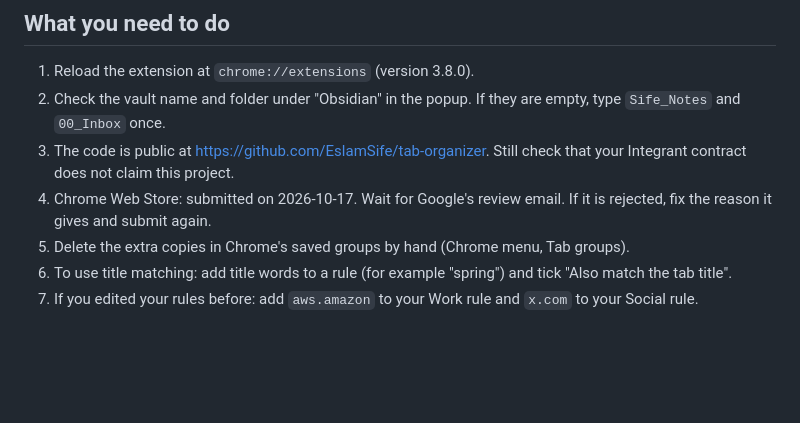
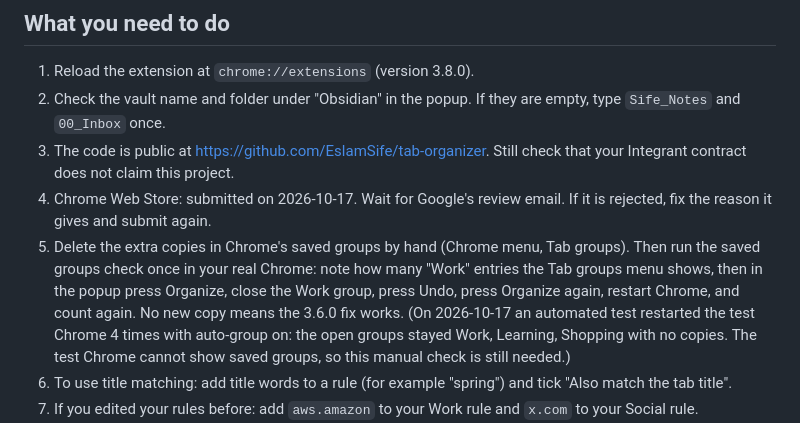
Before and after one commit to EslamSife/pigeontab, a Markdown page: progress.md, the part around the change. Drawn GitHub-style; blank space fills up the shorter version.

Commit message:
Record the restart test and the manual saved groups check

```diff
--- a/progress.md
+++ b/progress.md
@@ -175,7 +175,7 @@ Not tested: Chrome's own "Open Obsidian?" question, because the test tool cannot
 2. Check the vault name and folder under "Obsidian" in the popup. If they are empty, type `Sife_Notes` and `00_Inbox` once.
 3. The code is public at https://github.com/EslamSife/tab-organizer. Still check that your Integrant contract does not claim this project.
 4. Chrome Web Store: submitted on 2026-10-17. Wait for Google's review email. If it is rejected, fix the reason it gives and submit again.
-5. Delete the extra copies in Chrome's saved groups by hand (Chrome menu, Tab groups).
+5. Delete the extra copies in Chrome's saved groups by hand (Chrome menu, Tab groups). Then run the saved groups check once in your real Chrome: note how many "Work" entries the Tab groups menu shows, then in the popup press Organize, close the Work group, press Undo, press Organize again, restart Chrome, and count again. No new copy means the 3.6.0 fix works. (On 2026-10-17 an automated test restarted the test Chrome 4 times with auto-group on: the open groups stayed Work, Learning, Shopping with no copies. The test Chrome cannot show saved groups, so this manual check is still needed.)
 6. To use title matching: add title words to a rule (for example "spring") and tick "Also match the tab title".
 7. If you edited your rules before: add `aws.amazon` to your Work rule and `x.com` to your Social rule.
 8. Try "Close..." on a group, then "Save to Obsidian and close", and check what Chrome's question looks like.
```
